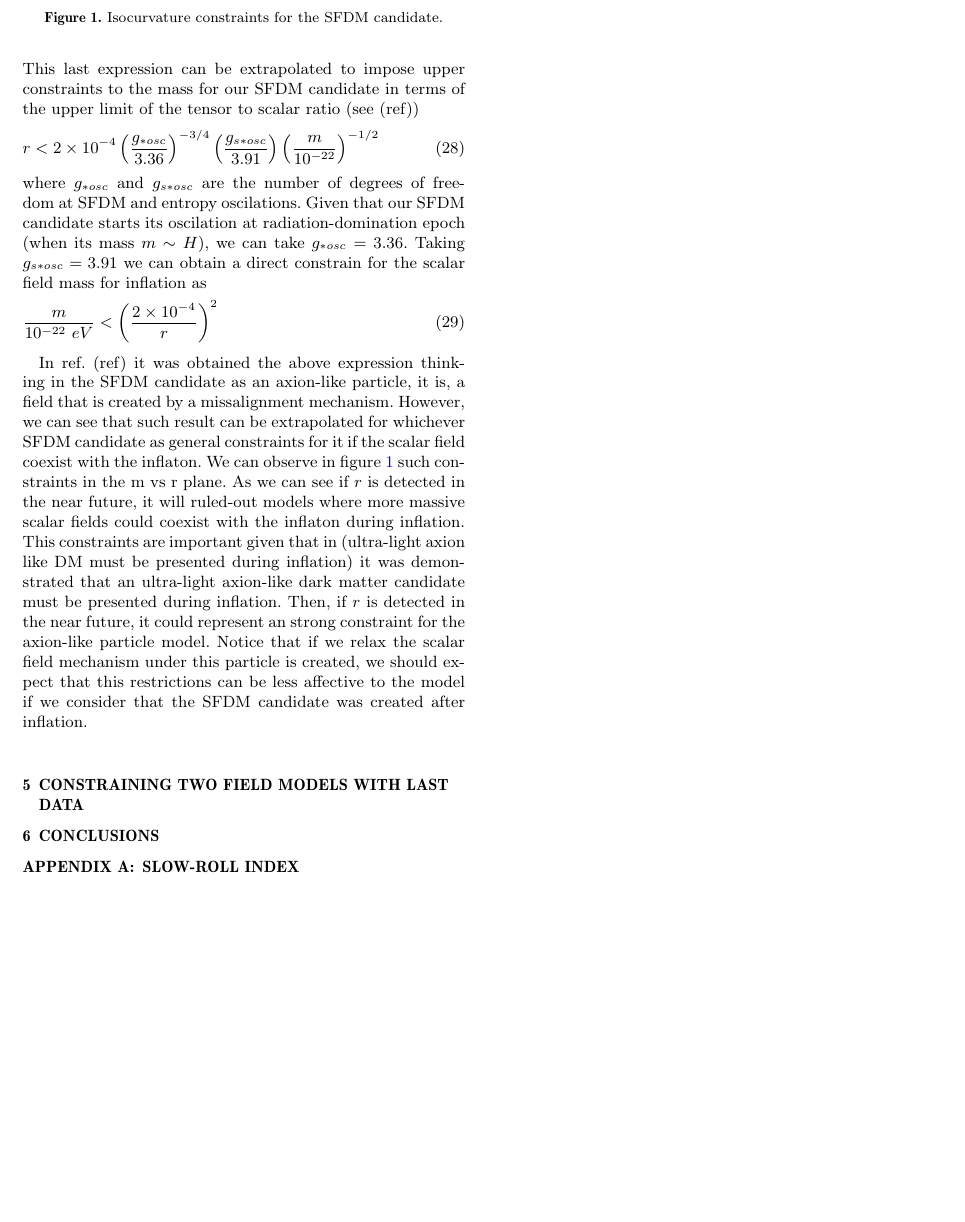
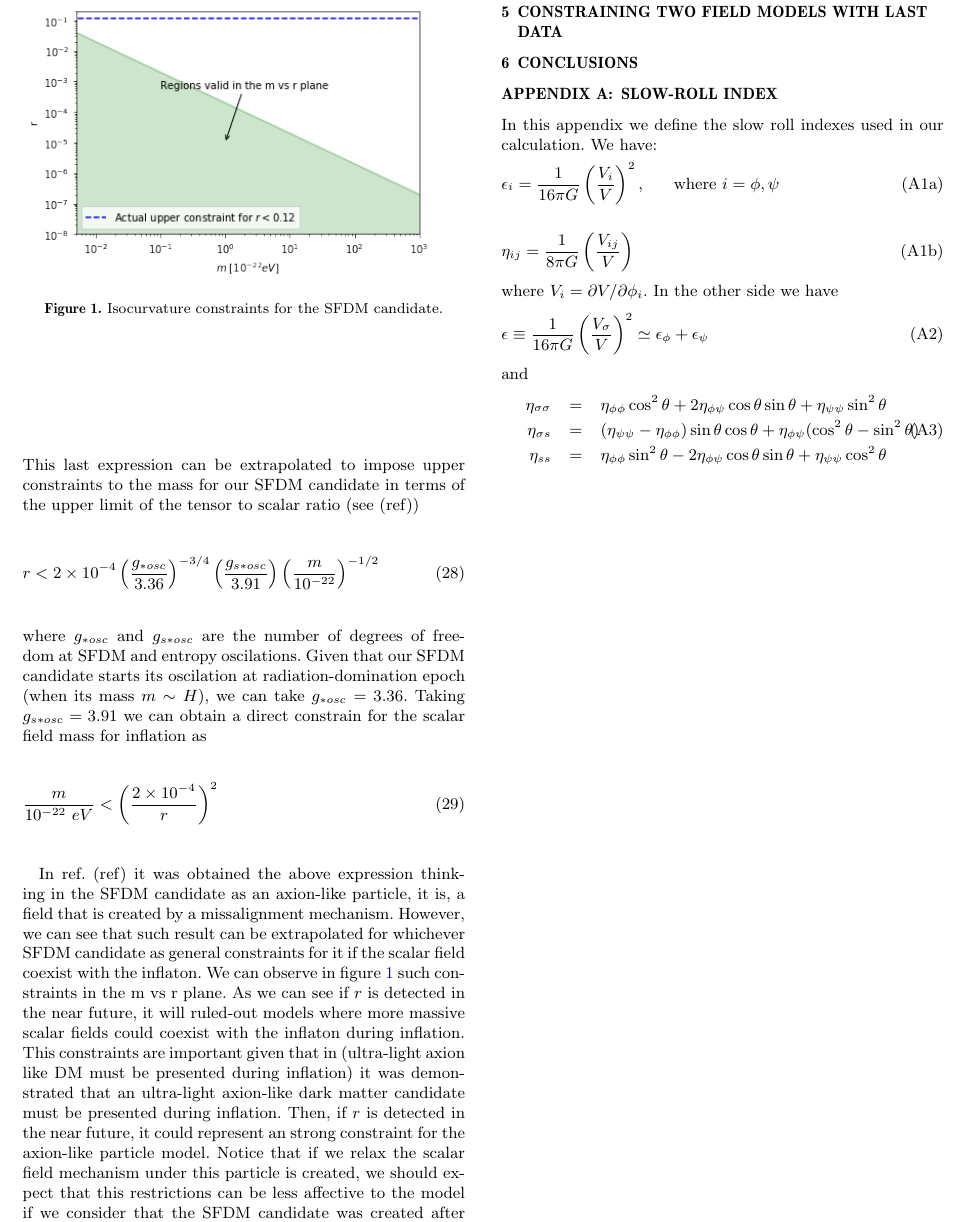
Before and after one commit to LuisPaAl/Constraints-in-two-field-inflationary-models, a LaTeX paper (main.tex): part of page 4 of 4, cut so that both start at the same text, the shorter picture padded with empty space. Compiled offline with pdfLaTeX.

Commit message:
Add files via upload

```diff
--- a/main.tex
+++ b/main.tex
@@ -318,4 +318,23 @@ In ref. (ref) it was obtained the above expression thinking in the SFDM candidat
 \section{Conclusions}
 \appendix
 \section{Slow-Roll index}
+In this appendix we define the slow roll indexes used in our calculation. We have:
+\begin{subequations}
+\begin{equation}
+\epsilon_i = \frac{1}{16 \pi G}\left(\frac{V_i}{V}\right)^2, \ \ \ \ \ \text{where $i=\phi,\psi$}
+\end{equation}
+\begin{equation}
+\eta_{ij}=\frac{1}{8\pi G}\left(\frac{V_{ij}}{V}\right)
+\end{equation}
+\end{subequations}
+where $V_i = \partial V/\partial \phi_i$. In the other side we have
+\begin{equation}
+\epsilon \equiv \frac{1}{16\pi G}\left(\frac{V_\sigma}{V}\right)^2\simeq \epsilon_\phi+\epsilon_\psi
+\end{equation}
+and
+\begin{eqnarray}
+\eta_{\sigma\sigma}&=&\eta_{\phi\phi}\cos^2\theta + 2\eta_{\phi\psi}\cos\theta\sin\theta+\eta_{\psi\psi}\sin^2\theta\nonumber \\
+\eta_{\sigma s}&=&(\eta_{\psi\psi}-\eta_{\phi\phi})\sin\theta\cos\theta + \eta_{\phi\psi}(\cos^2\theta-\sin^2\theta)\\
+\eta_{ss}&=&\eta_{\phi\phi}\sin^2\theta - 2\eta_{\phi\psi}\cos\theta\sin\theta+\eta_{\psi\psi}\cos^2\theta\nonumber
+\end{eqnarray}
 \end{document}
```
Also changed, not shown: main.pdf, 2 other files.
